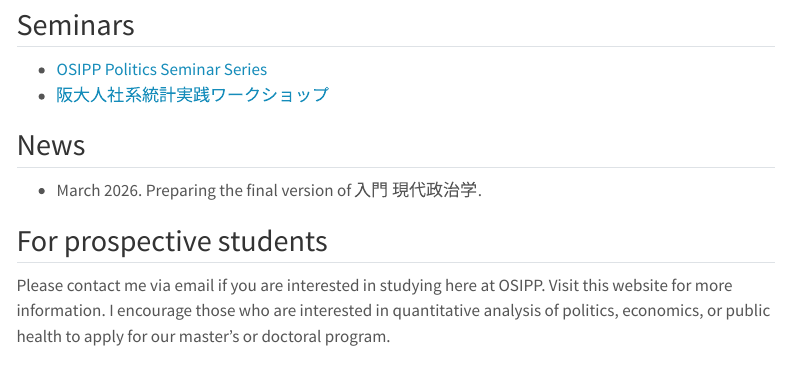
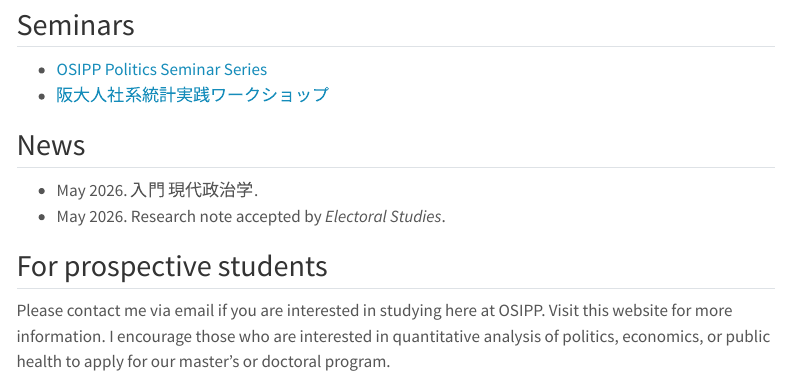
Before and after one commit to tematsubayashi/tematsubayashi.github.io, a Quarto document (index.qmd): the page in a window 1100 px wide, from 220 px down. Rendered offline with R 4.5, knitr and Pandoc in place of Quarto, with nearby package versions; menus at the side of the page are left out.

Commit message:
indexのニュースを更新
Co-Authored-By: Claude Opus 4.7 (1M context) <noreply@anthropic.com>

```diff
--- a/index.qmd
+++ b/index.qmd
@@ -9,12 +9,14 @@ I am professor of Osaka School of International Public Policy ([OSIPP](http://ww
 :::
 
 ## Seminars
+
 -   [OSIPP Politics Seminar Series](https://sites.google.com/view/osipp-pss/)
 -   [阪大人社系統計実践ワークショップ](https://sites.google.com/view/jinsha-tokei-workshop/%E3%83%9B%E3%83%BC%E3%83%A0)
 
 ## News
 
--   March 2026. Preparing the final version of 入門 現代政治学.
+-   May 2026. 入門 現代政治学.
+-   May 2026. Research note accepted by *Electoral Studies*.
 
 ## For prospective students
 
```
Also changed, not shown: docs/search.json, 1 other file.
